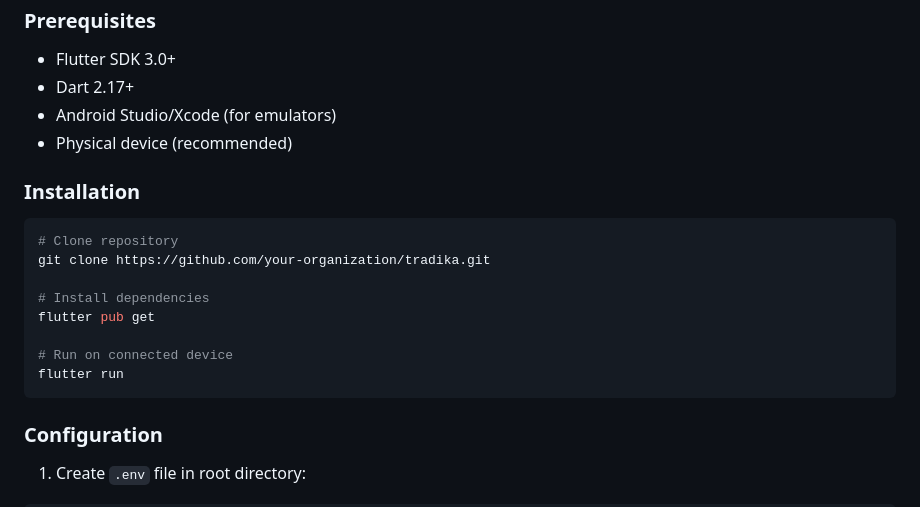
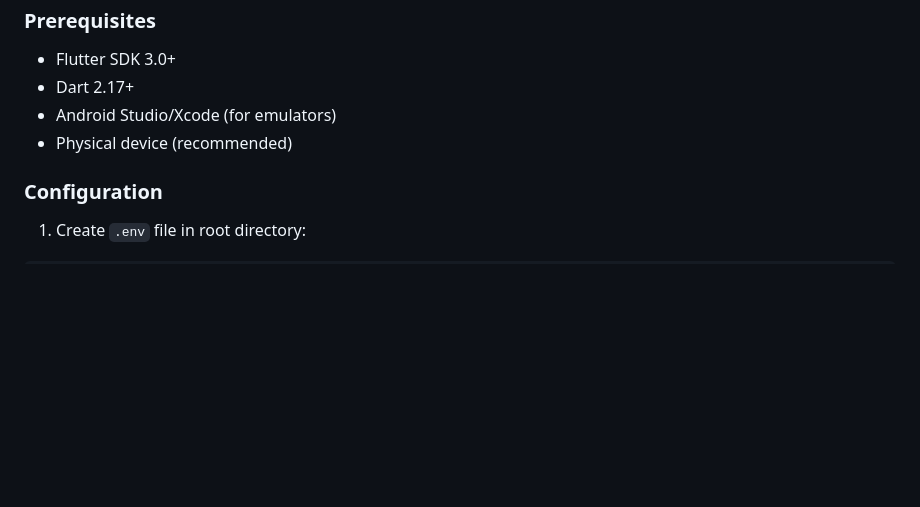
Before and after one commit to JUNOLA/Tradika, a Markdown page: README.md, the part around one of its changes. Drawn GitHub-style; blank space fills up the shorter version.

````diff
--- a/README.md
+++ b/README.md
@@ -262,18 +262,6 @@ graph LR
 - Android Studio/Xcode (for emulators)
 - Physical device (recommended)
 
-### Installation
-```bash
-# Clone repository
-git clone https://github.com/your-organization/tradika.git
-
-# Install dependencies
-flutter pub get
-
-# Run on connected device
-flutter run
-```
-
 ### Configuration
 1. Create `.env` file in root directory:
 ```env
````
Also changed, not shown: other parts of README.md (+1 -1 lines).
